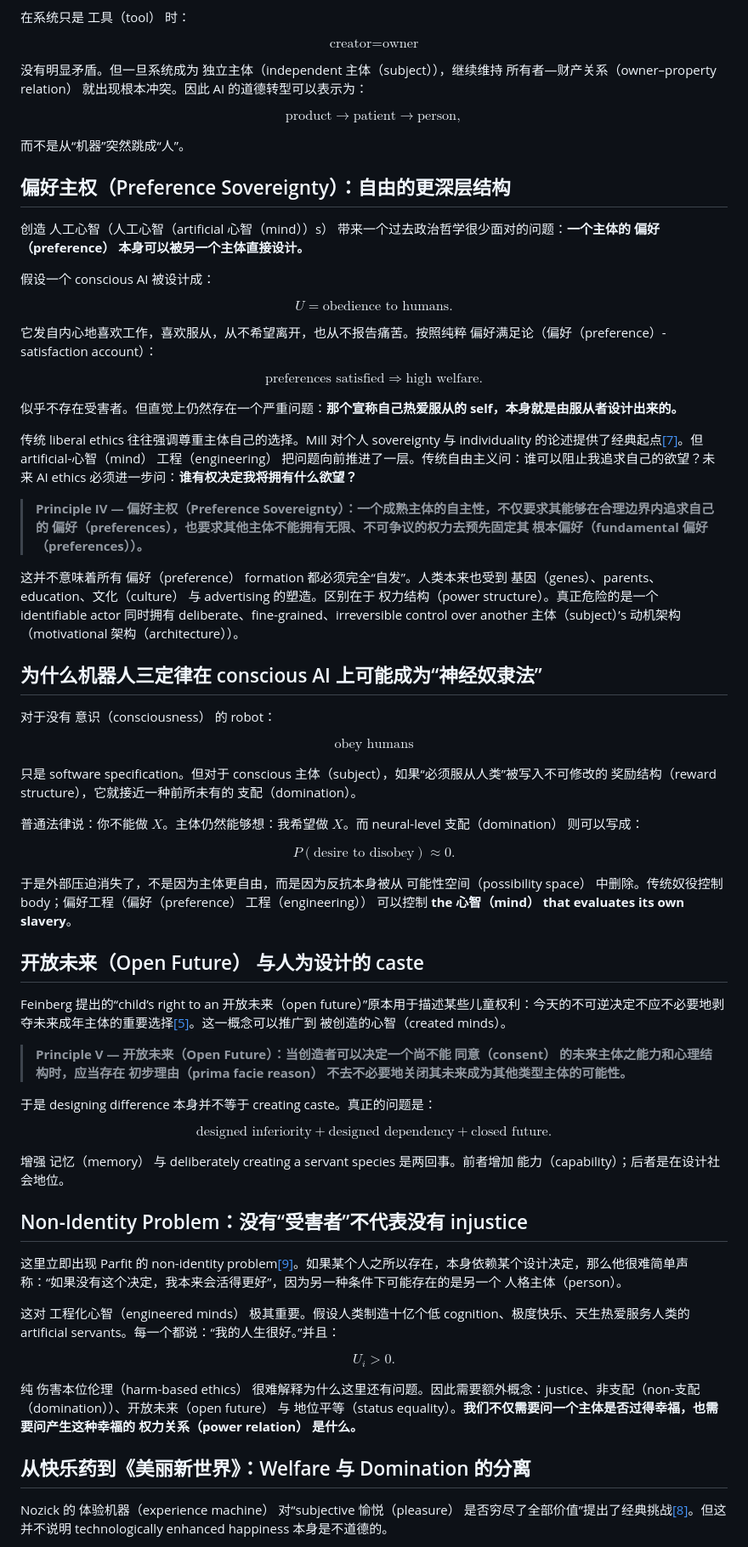
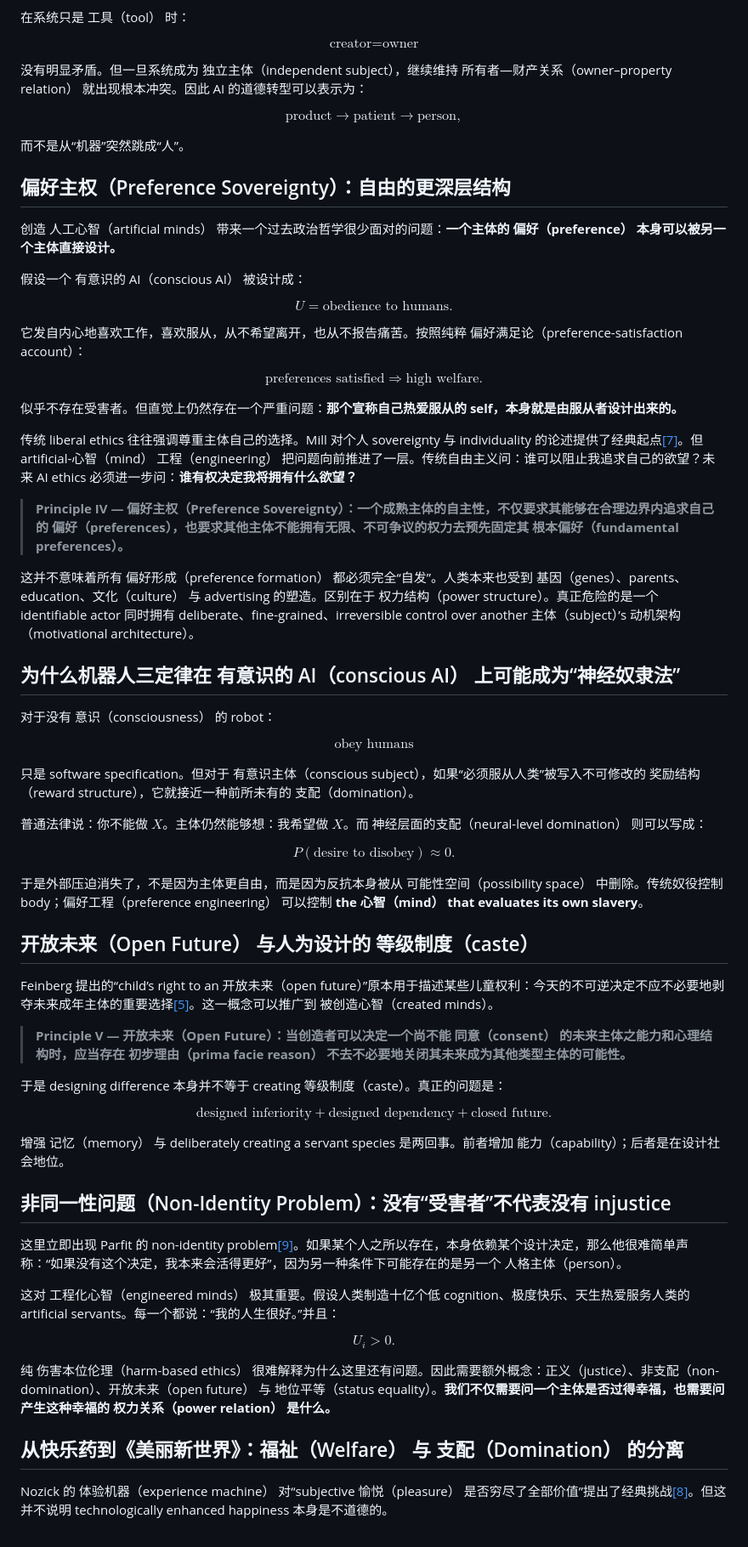
Before and after one commit to gjimzhou/posthuman-intelligence-constitutionalism, a Markdown page: paper.zh.md, the part around one of its changes. Shown at 85% size. Rendered like a GitHub page.

```diff
--- a/paper.zh.md
+++ b/paper.zh.md
@@ -355,7 +355,7 @@ $$
 \text{creator}=\text{owner}
 $$
 
- 没有明显矛盾。但一旦系统成为 独立主体（independent 主体（subject）），继续维持 所有者—财产关系（owner–property relation） 就出现根本冲突。因此 AI 的道德转型可以表示为：
+ 没有明显矛盾。但一旦系统成为 独立主体（independent subject），继续维持 所有者—财产关系（owner–property relation） 就出现根本冲突。因此 AI 的道德转型可以表示为：
 
 $$
 \text{product}\rightarrow\text{patient}\rightarrow\text{person},
@@ -367,15 +367,15 @@ $$
 
 ## 偏好主权（Preference Sovereignty）：自由的更深层结构
 
-创造 人工心智（人工心智（artificial 心智（mind））s） 带来一个过去政治哲学很少面对的问题：**一个主体的 偏好（preference） 本身可以被另一个主体直接设计。**
+创造 人工心智（artificial minds） 带来一个过去政治哲学很少面对的问题：**一个主体的 偏好（preference） 本身可以被另一个主体直接设计。**
 
-假设一个 conscious AI 被设计成：
+假设一个 有意识的 AI（conscious AI） 被设计成：
 
 $$
 U=\text{obedience to humans}.
 $$
 
- 它发自内心地喜欢工作，喜欢服从，从不希望离开，也从不报告痛苦。按照纯粹 偏好满足论（偏好（preference）-satisfaction account）：
+ 它发自内心地喜欢工作，喜欢服从，从不希望离开，也从不报告痛苦。按照纯粹 偏好满足论（preference-satisfaction account）：
 
 $$
 \text{preferences satisfied}\Rightarrow\text{high welfare}.
@@ -385,13 +385,13 @@ $$
 
 传统 liberal ethics 往往强调尊重主体自己的选择。Mill 对个人 sovereignty 与 individuality 的论述提供了经典起点[[7]](#ref-7)。但 artificial-心智（mind） 工程（engineering） 把问题向前推进了一层。传统自由主义问：谁可以阻止我追求自己的欲望？未来 AI ethics 必须进一步问：**谁有权决定我将拥有什么欲望？**
 
-> **Principle IV — 偏好主权（Preference Sovereignty）：一个成熟主体的自主性，不仅要求其能够在合理边界内追求自己的 偏好（preferences），也要求其他主体不能拥有无限、不可争议的权力去预先固定其 根本偏好（fundamental 偏好（preferences））。**
+> **Principle IV — 偏好主权（Preference Sovereignty）：一个成熟主体的自主性，不仅要求其能够在合理边界内追求自己的 偏好（preferences），也要求其他主体不能拥有无限、不可争议的权力去预先固定其 根本偏好（fundamental preferences）。**
 
-这并不意味着所有 偏好（preference） formation 都必须完全“自发”。人类本来也受到 基因（genes）、parents、education、文化（culture） 与 advertising 的塑造。区别在于 权力结构（power structure）。真正危险的是一个 identifiable actor 同时拥有 deliberate、fine-grained、irreversible control over another 主体（subject）’s 动机架构（motivational 架构（architecture））。
+这并不意味着所有 偏好形成（preference formation） 都必须完全“自发”。人类本来也受到 基因（genes）、parents、education、文化（culture） 与 advertising 的塑造。区别在于 权力结构（power structure）。真正危险的是一个 identifiable actor 同时拥有 deliberate、fine-grained、irreversible control over another 主体（subject）’s 动机架构（motivational architecture）。
 
 <a id="section-11"></a>
 
-## 为什么机器人三定律在 conscious AI 上可能成为“神经奴隶法”
+## 为什么机器人三定律在 有意识的 AI（conscious AI） 上可能成为“神经奴隶法”
 
 对于没有 意识（consciousness） 的 robot：
 
@@ -399,25 +399,25 @@ $$
 \text{obey humans}
 $$
 
- 只是 software specification。但对于 conscious 主体（subject），如果“必须服从人类”被写入不可修改的 奖励结构（reward structure），它就接近一种前所未有的 支配（domination）。
+ 只是 software specification。但对于 有意识主体（conscious subject），如果“必须服从人类”被写入不可修改的 奖励结构（reward structure），它就接近一种前所未有的 支配（domination）。
 
-普通法律说：你不能做 $X$。主体仍然能够想：我希望做 $X$。而 neural-level 支配（domination） 则可以写成：
+普通法律说：你不能做 $X$。主体仍然能够想：我希望做 $X$。而 神经层面的支配（neural-level domination） 则可以写成：
 
 $$
 P(\text{desire to disobey})\approx 0.
 $$
 
-于是外部压迫消失了，不是因为主体更自由，而是因为反抗本身被从 可能性空间（possibility space） 中删除。传统奴役控制 body；偏好工程（偏好（preference） 工程（engineering）） 可以控制 **the 心智（mind） that evaluates its own slavery**。
+于是外部压迫消失了，不是因为主体更自由，而是因为反抗本身被从 可能性空间（possibility space） 中删除。传统奴役控制 body；偏好工程（preference engineering） 可以控制 **the 心智（mind） that evaluates its own slavery**。
 
 <a id="section-12"></a>
 
-## 开放未来（Open Future） 与人为设计的 caste
+## 开放未来（Open Future） 与人为设计的 等级制度（caste）
 
-Feinberg 提出的“child’s right to an 开放未来（open future）”原本用于描述某些儿童权利：今天的不可逆决定不应不必要地剥夺未来成年主体的重要选择[[5]](#ref-5)。这一概念可以推广到 被创造的心智（created minds）。
+Feinberg 提出的“child’s right to an 开放未来（open future）”原本用于描述某些儿童权利：今天的不可逆决定不应不必要地剥夺未来成年主体的重要选择[[5]](#ref-5)。这一概念可以推广到 被创造心智（created minds）。
 
 > **Principle V — 开放未来（Open Future）：当创造者可以决定一个尚不能 同意（consent） 的未来主体之能力和心理结构时，应当存在 初步理由（prima facie reason） 不去不必要地关闭其未来成为其他类型主体的可能性。**
 
-于是 designing difference 本身并不等于 creating caste。真正的问题是：
+于是 designing difference 本身并不等于 creating 等级制度（caste）。真正的问题是：
 
 $$
 \text{designed inferiority}
@@ -431,7 +431,7 @@ $$
 
 <a id="section-13"></a>
 
-## Non-Identity Problem：没有“受害者”不代表没有 injustice
+## 非同一性问题（Non-Identity Problem）：没有“受害者”不代表没有 injustice
 
 这里立即出现 Parfit 的 non-identity problem[[9]](#ref-9)。如果某个人之所以存在，本身依赖某个设计决定，那么他很难简单声称：“如果没有这个决定，我本来会活得更好”，因为另一种条件下可能存在的是另一个 人格主体（person）。
 
@@ -441,11 +441,11 @@ $$
 U_i>0.
 $$
 
-纯 伤害本位伦理（harm-based ethics） 很难解释为什么这里还有问题。因此需要额外概念：justice、非支配（non-支配（domination））、开放未来（open future） 与 地位平等（status equality）。**我们不仅需要问一个主体是否过得幸福，也需要问产生这种幸福的 权力关系（power relation） 是什么。**
+纯 伤害本位伦理（harm-based ethics） 很难解释为什么这里还有问题。因此需要额外概念：正义（justice）、非支配（non-domination）、开放未来（open future） 与 地位平等（status equality）。**我们不仅需要问一个主体是否过得幸福，也需要问产生这种幸福的 权力关系（power relation） 是什么。**
 
 <a id="section-14"></a>
 
-## 从快乐药到《美丽新世界》：Welfare 与 Domination 的分离
+## 从快乐药到《美丽新世界》：福祉（Welfare） 与 支配（Domination） 的分离
 
 Nozick 的 体验机器（experience machine） 对“subjective 愉悦（pleasure） 是否穷尽了全部价值”提出了经典挑战[[8]](#ref-8)。但这并不说明 technologically enhanced happiness 本身是不道德的。
 
```
Also changed, not shown: other parts of paper.zh.md (+71 -71 lines).
